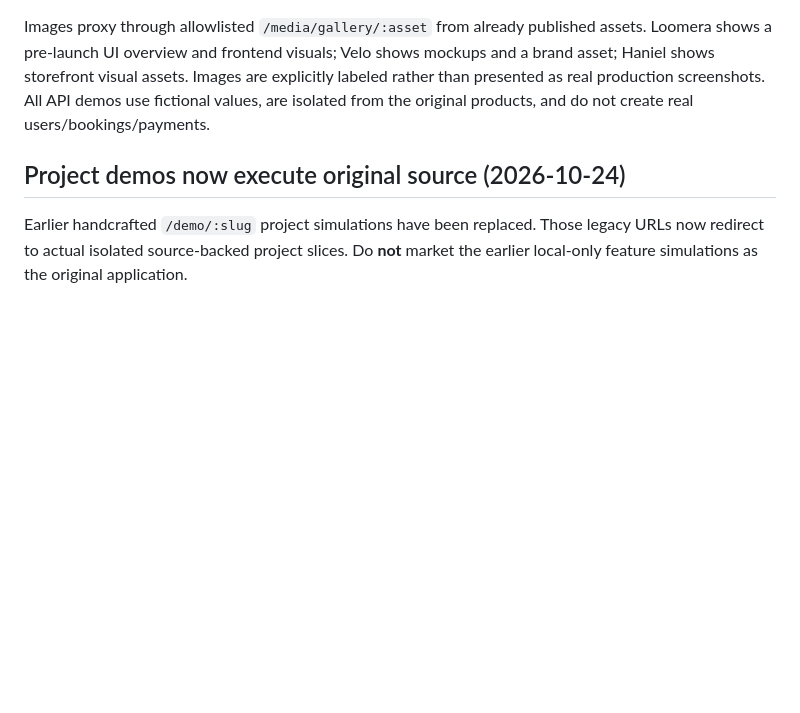
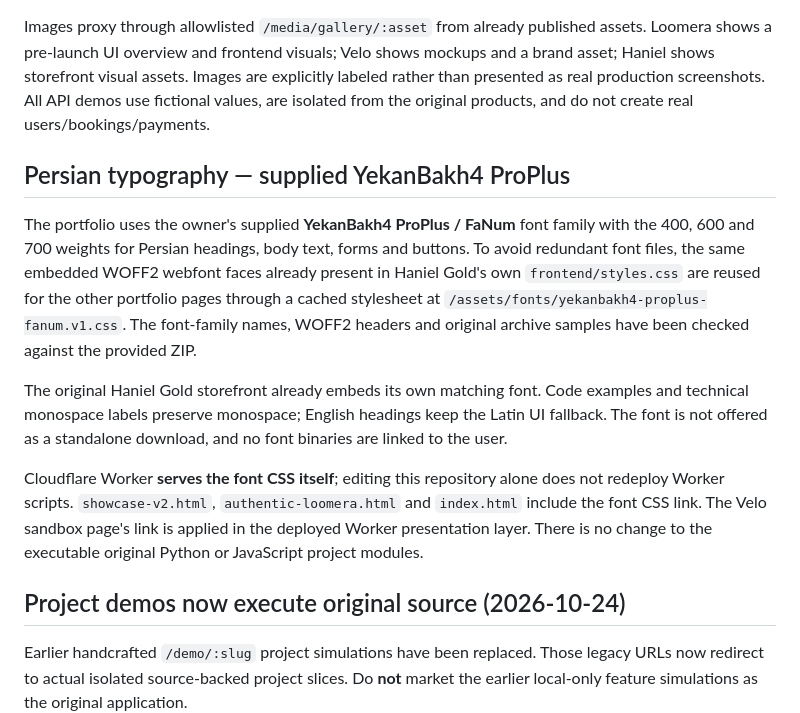
Before and after one commit to alireza-anari/alireza-anari, a Markdown page: portfolio-site/README.md, the part around the change. Drawn GitHub-style; blank space fills up the shorter version.

Commit message:
Document YekanBakh4 ProPlus web typography, selected weights and Cloudflare stylesheet hosting

```diff
--- a/portfolio-site/README.md
+++ b/portfolio-site/README.md
@@ -17,6 +17,14 @@ Standalone safe sample-data demos:
 **New sources:** `showcase-v2.html` (design/template), `showcase-v2.js` (bilingual page and interactive product demos), `showcase-v2-data.json` (nontechnical stories, labeled images and original curated code snippets). The previous `index.html` remains for 15 feature-specific URLs (backwards compatibility), using the existing `advanced-demos.js` and `showcase-api-worker.js`.
 
 Images proxy through allowlisted `/media/gallery/:asset` from already published assets. Loomera shows a pre-launch UI overview and frontend visuals; Velo shows mockups and a brand asset; Haniel shows storefront visual assets. Images are explicitly labeled rather than presented as real production screenshots. All API demos use fictional values, are isolated from the original products, and do not create real users/bookings/payments.
+
+## Persian typography — supplied YekanBakh4 ProPlus
+
+The portfolio uses the owner's supplied **YekanBakh4 ProPlus / FaNum** font family with the 400, 600 and 700 weights for Persian headings, body text, forms and buttons. To avoid redundant font files, the same embedded WOFF2 webfont faces already present in Haniel Gold's own `frontend/styles.css` are reused for the other portfolio pages through a cached stylesheet at `/assets/fonts/yekanbakh4-proplus-fanum.v1.css`. The font-family names, WOFF2 headers and original archive samples have been checked against the provided ZIP.
+
+The original Haniel Gold storefront already embeds its own matching font. Code examples and technical monospace labels preserve monospace; English headings keep the Latin UI fallback. The font is not offered as a standalone download, and no font binaries are linked to the user.
+
+Cloudflare Worker **serves the font CSS itself**; editing this repository alone does not redeploy Worker scripts. `showcase-v2.html`, `authentic-loomera.html` and `index.html` include the font CSS link. The Velo sandbox page's link is applied in the deployed Worker presentation layer. There is no change to the executable original Python or JavaScript project modules.
 
 ## Project demos now execute original source (2026-10-24)
 
```
